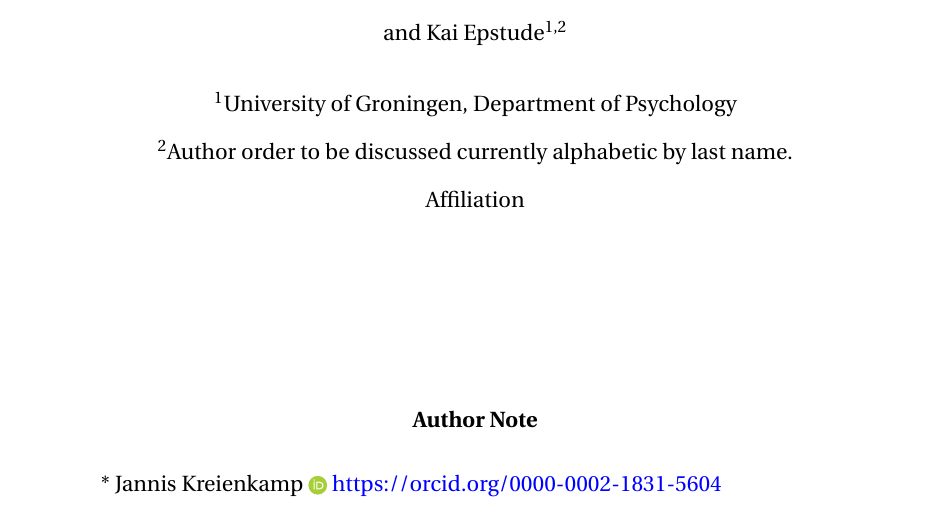
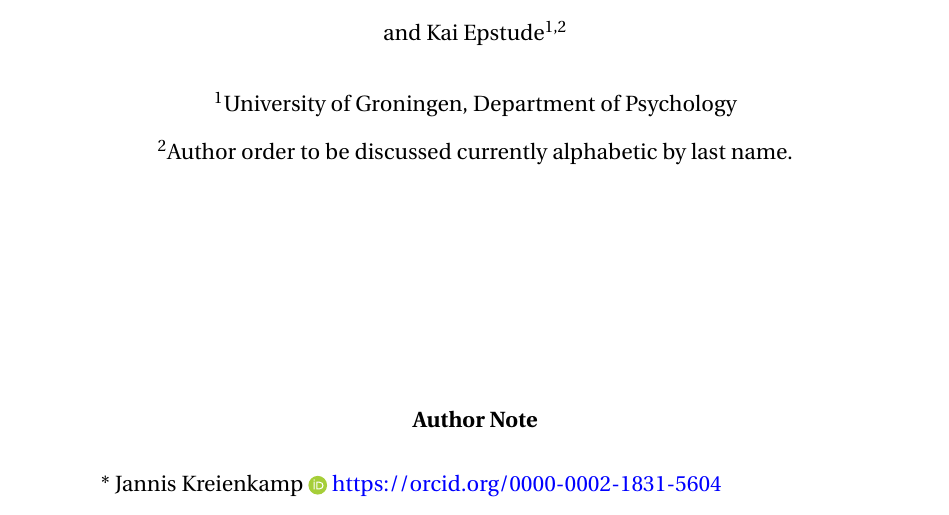
Before and after one commit to JannisCodes/intergroup-contact-needs, a LaTeX paper (manuscript.tex): part of page 1 of 5, cut so that both start at the same text. Compiled offline with pdfLaTeX.

Commit message:
Updates from Overleaf

```diff
--- a/manuscript.tex
+++ b/manuscript.tex
@@ -83,7 +83,8 @@ breaklinks=true,
 \author[1,2]{Laura F. Bringmann}
 \author[1,2]{Peter de Jonge}
 \author[1,2]{Kai Epstude}
-%\affiliation{\hfill}
+\affiliation{\hfill}
+
 \affil[1]{University of Groningen, Department of Psychology}
 \affil[2]{Author order to be discussed currently alphabetic by last name.}
 
```
Also changed, not shown: scripts/00 Read Me.txt (added, +1 -0 lines), assets/images/mstile-150x150.png (added), assets/images/rug letter head modern 01.pdf (added), assets/images/safari-pinned-tab.svg (added), 4 other files.
